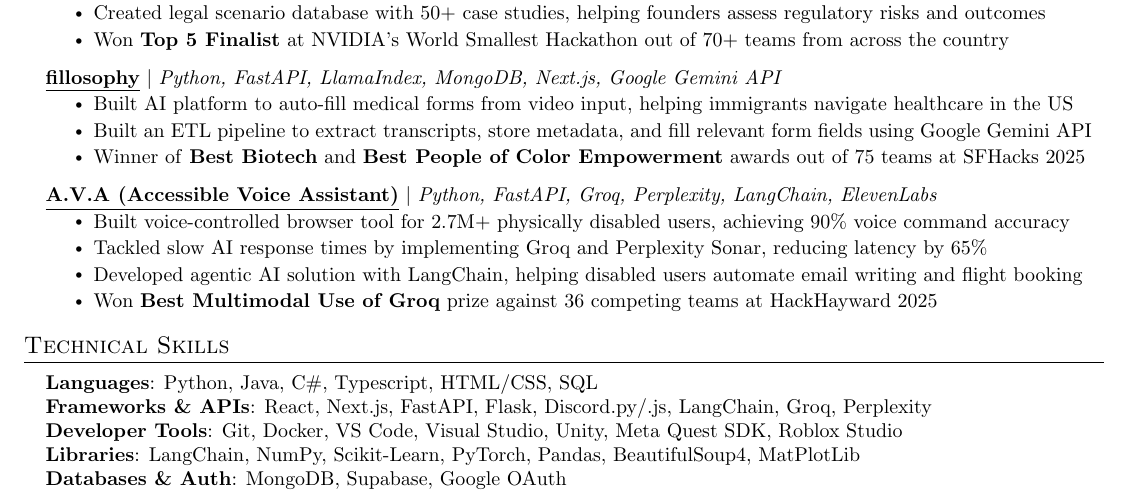
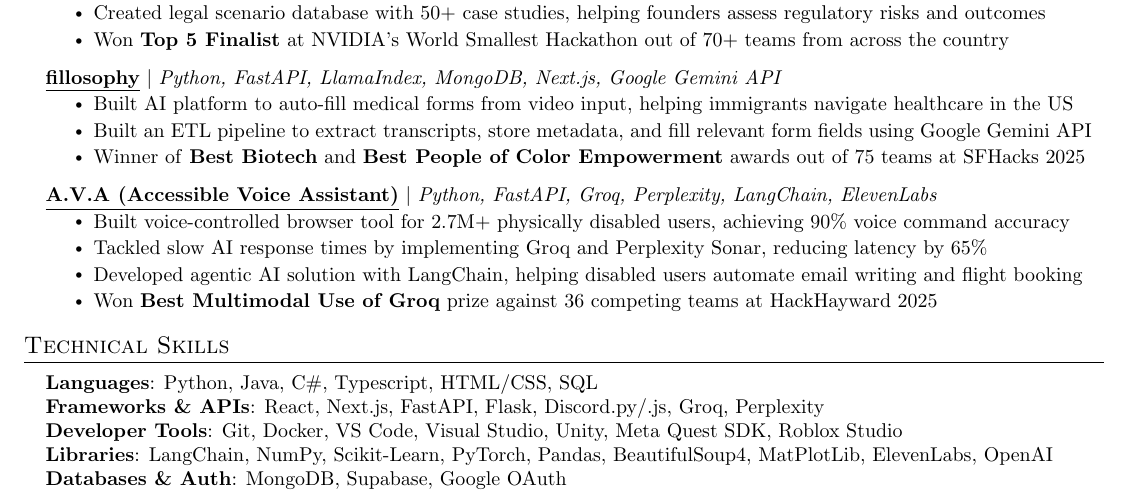
Before and after one commit to n8thantran/resume, a LaTeX document (main.tex): part of the page, cut so that both start at the same text. Compiled offline with pdfLaTeX.

Commit message:
moved some stuff

```diff
--- a/main.tex
+++ b/main.tex
@@ -223,9 +223,9 @@
  \begin{itemize}[leftmargin=0.15in, label={}]
     \small{\item{
      \textbf{Languages}{: Python, Java, C\#, Typescript, HTML/CSS, SQL} \\
-     \textbf{Frameworks \& APIs}{: React, Next.js, FastAPI, Flask, Discord.py/.js, LangChain, Groq, Perplexity} \\
+     \textbf{Frameworks \& APIs}{: React, Next.js, FastAPI, Flask, Discord.py/.js, Groq, Perplexity} \\
      \textbf{Developer Tools}{: Git, Docker, VS Code, Visual Studio, Unity, Meta Quest SDK, Roblox Studio} \\
-     \textbf{Libraries}{: LangChain, NumPy, Scikit-Learn, PyTorch, Pandas, BeautifulSoup4, MatPlotLib} \\
+     \textbf{Libraries}{: LangChain, NumPy, Scikit-Learn, PyTorch, Pandas, BeautifulSoup4, MatPlotLib, ElevenLabs, OpenAI} \\
      \textbf{Databases \& Auth}{: MongoDB, Supabase, Google OAuth}
     }}
  \end{itemize}
```
Also changed, not shown: main.pdf.
